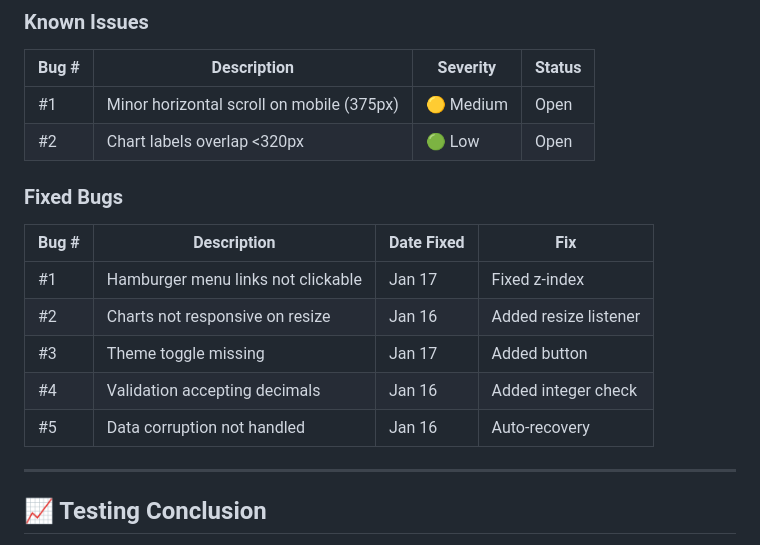
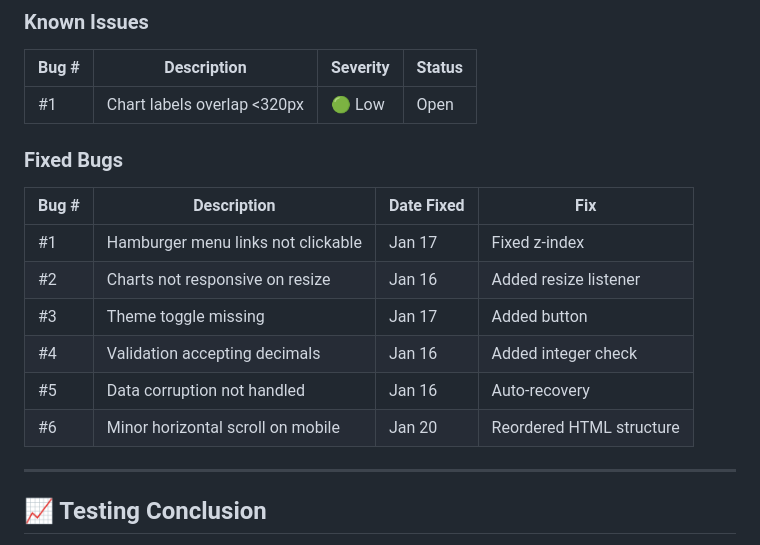
Before and after one commit to DonMarcao/fittrack, a Markdown page: testing.md, the part around the change. Rendered like a GitHub page.

Commit message:
Fixes: Mobile horizontal scroll issue documentation

```diff
--- a/testing.md
+++ b/testing.md
@@ -602,8 +602,7 @@ All screenshots demonstrate features working correctly across functionality, and
 
 | Bug # | Description | Severity | Status |
 |-------|-------------|----------|--------|
-| #1 | Minor horizontal scroll on mobile (375px) | 🟡 Medium | Open |
-| #2 | Chart labels overlap <320px | 🟢 Low | Open |
+| #1 | Chart labels overlap <320px | 🟢 Low | Open |
 
 ### Fixed Bugs
 
@@ -614,6 +613,7 @@ All screenshots demonstrate features working correctly across functionality, and
 | #3 | Theme toggle missing | Jan 17 | Added button |
 | #4 | Validation accepting decimals | Jan 16 | Added integer check |
 | #5 | Data corruption not handled | Jan 16 | Auto-recovery |
+| #6 | Minor horizontal scroll on mobile | Jan 20 | Reordered HTML structure |
 
 ---
 
```
